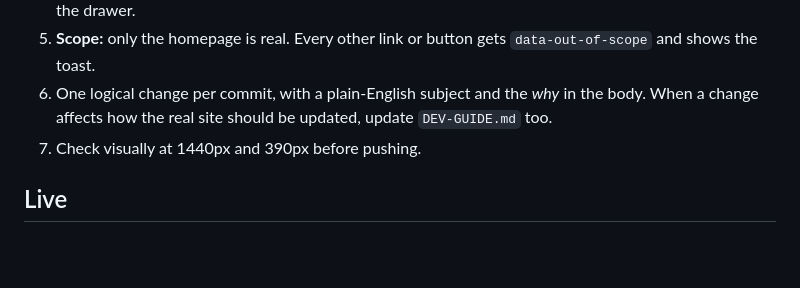
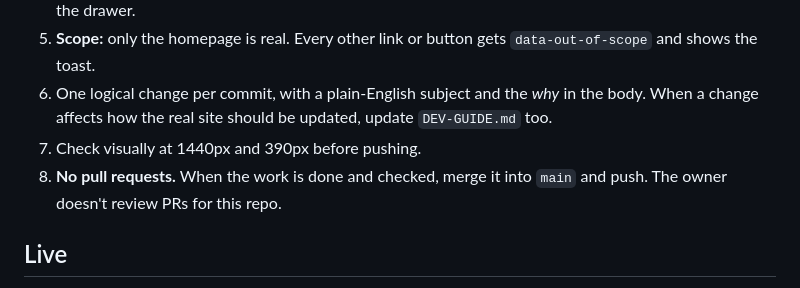
Before and after one commit to omasarizad/alharamain-dga-theme, a Markdown page: AGENTS.md, the part around the change. Rendered like a GitHub page; blank space fills up the shorter version.

Commit message:
Merge straight to main instead of opening pull requests
The owner asked that finished work be merged into main directly, without
a pull request. Recording it in AGENTS.md so every agent session follows it.

Co-Authored-By: Claude Opus 5.5 <noreply@anthropic.com>
Claude-Session: https://claude.ai/code/session_019S6Kq8qCNjTTt9ZTePhhkV

```diff
--- a/AGENTS.md
+++ b/AGENTS.md
@@ -35,6 +35,7 @@ After a visual change, re-shoot: `node scripts/shoot-components.js` (needs `play
 5. **Scope:** only the homepage is real. Every other link or button gets `data-out-of-scope` and shows the toast.
 6. One logical change per commit, with a plain-English subject and the *why* in the body. When a change affects how the real site should be updated, update `DEV-GUIDE.md` too.
 7. Check visually at 1440px and 390px before pushing.
+8. **No pull requests.** When the work is done and checked, merge it into `main` and push. The owner doesn't review PRs for this repo.
 
 ## Live
 
```
